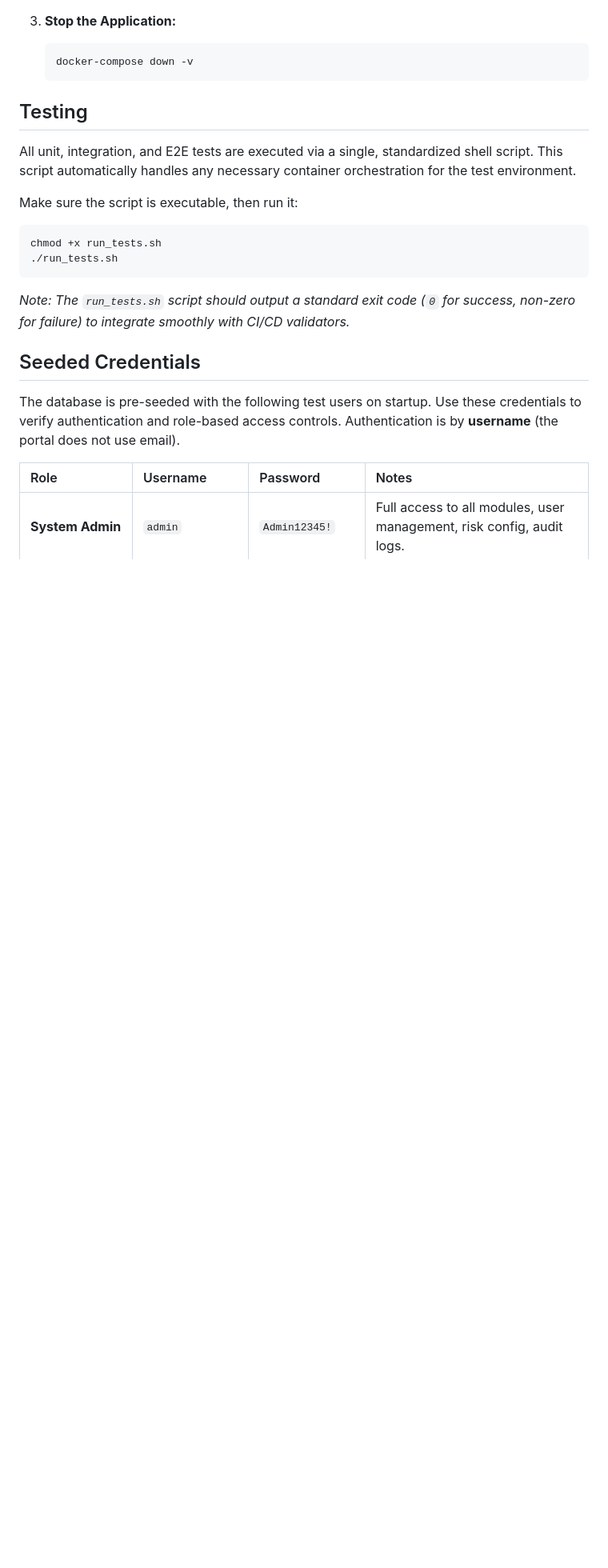
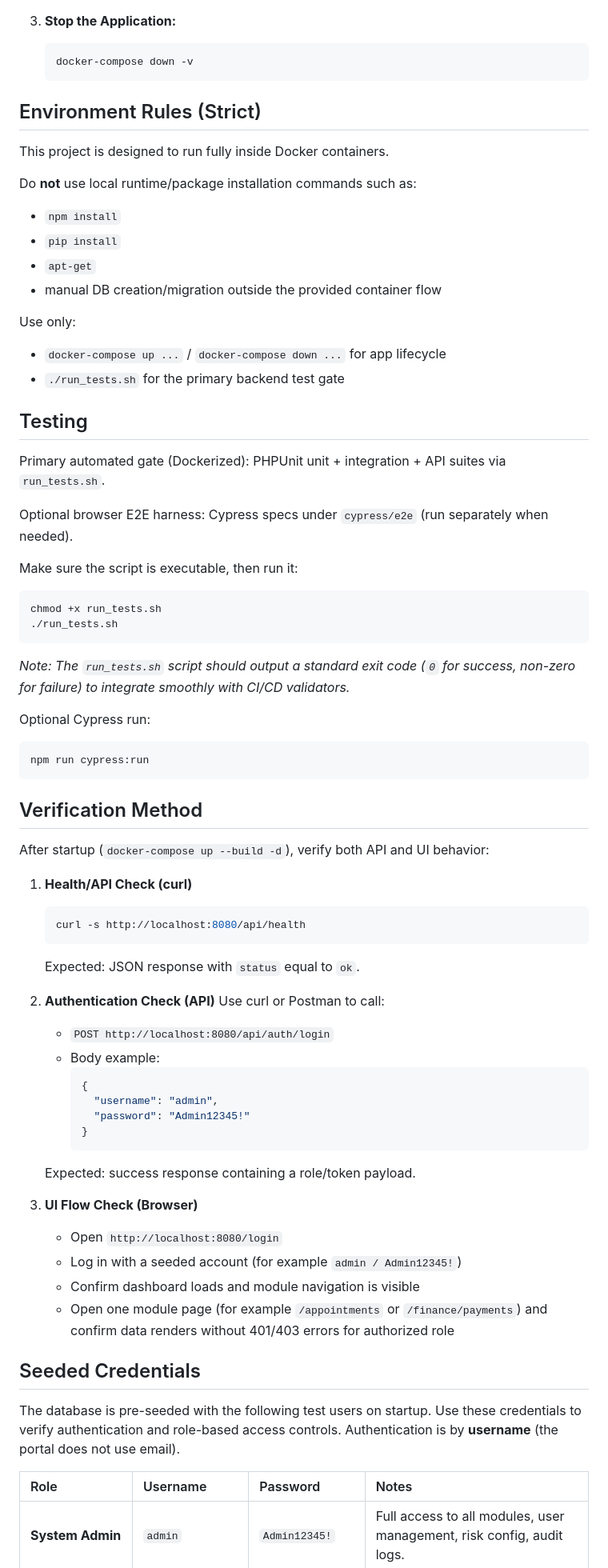
Before and after one commit to salhe123/TASK-req_6b8cc0b2f882, a Markdown page: repo/README.md, the part around one of its changes. Shown at 80% size. Rendered like a GitHub page; blank space fills up the shorter version.

Commit message:
test coverage adjusted

````diff
--- a/repo/README.md
+++ b/repo/README.md
@@ -60,9 +62,25 @@ To ensure a consistent environment, this project is designed to run entirely wit
    docker-compose down -v
    ```
 
+## Environment Rules (Strict)
+
+This project is designed to run fully inside Docker containers.
+
+Do **not** use local runtime/package installation commands such as:
+* `npm install`
+* `pip install`
+* `apt-get`
+* manual DB creation/migration outside the provided container flow
+
+Use only:
+* `docker-compose up ...` / `docker-compose down ...` for app lifecycle
+* `./run_tests.sh` for the primary backend test gate
+
 ## Testing
 
-All unit, integration, and E2E tests are executed via a single, standardized shell script. This script automatically handles any necessary container orchestration for the test environment.
+Primary automated gate (Dockerized): PHPUnit unit + integration + API suites via `run_tests.sh`.
+
+Optional browser E2E harness: Cypress specs under `cypress/e2e` (run separately when needed).
 
 Make sure the script is executable, then run it:
 
@@ -71,6 +89,39 @@ chmod +x run_tests.sh
 ./run_tests.sh
 ```
 *Note: The `run_tests.sh` script should output a standard exit code (`0` for success, non-zero for failure) to integrate smoothly with CI/CD validators.*
+
+Optional Cypress run:
+```bash
+npm run cypress:run
+```
+
+## Verification Method
+
+After startup (`docker-compose up --build -d`), verify both API and UI behavior:
+
+1. **Health/API Check (curl)**
+   ```bash
+   curl -s http://localhost:8080/api/health
+   ```
+   Expected: JSON response with `status` equal to `ok`.
+
+2. **Authentication Check (API)**
+   Use curl or Postman to call:
+   * `POST http://localhost:8080/api/auth/login`
+   * Body example:
+     ```json
+     {
+       "username": "admin",
+       "password": "Admin12345!"
+     }
+     ```
+   Expected: success response containing a role/token payload.
+
+3. **UI Flow Check (Browser)**
+   * Open `http://localhost:8080/login`
+   * Log in with a seeded account (for example `admin / Admin12345!`)
+   * Confirm dashboard loads and module navigation is visible
+   * Open one module page (for example `/appointments` or `/finance/payments`) and confirm data renders without 401/403 errors for authorized role
 
 ## Seeded Credentials
 
````
Also changed, not shown: other parts of repo/README.md (+2 -0 lines).
